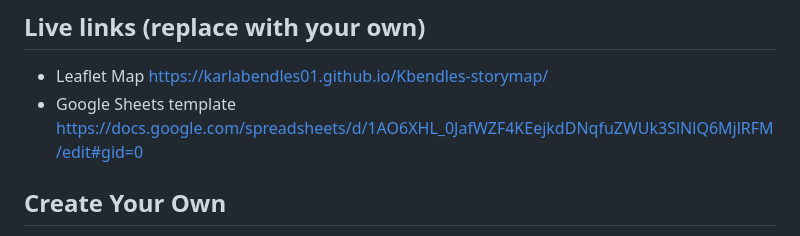
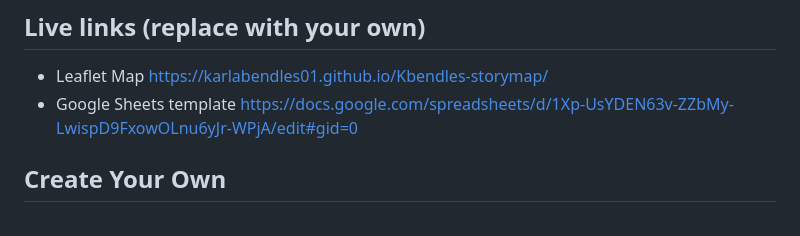
Before and after one commit to karlabendles01/Kbendles-storymap, a Markdown page: README.md, the part around the change. Rendered like a GitHub page.

Commit message:
Update README.md
add my google template

```diff
--- a/README.md
+++ b/README.md
@@ -8,7 +8,7 @@ Supports images, audio and video embeddings, and Leaflet TileLayer/geojson overl
 
 ## Live links (replace with your own)
 - Leaflet Map https://karlabendles01.github.io/Kbendles-storymap/
-- Google Sheets template https://docs.google.com/spreadsheets/d/1AO6XHL_0JafWZF4KEejkdDNqfuZWUk3SlNlQ6MjlRFM/edit#gid=0
+- Google Sheets template https://docs.google.com/spreadsheets/d/1Xp-UsYDEN63v-ZZbMy-LwispD9FxowOLnu6yJr-WPjA/edit#gid=0
 
 ## Create Your Own
 - See step-by-step tutorial in *Hands-On Data Visualization* https://HandsOnDataViz.org/leaflet-storymaps-with-google-sheets.html
```
